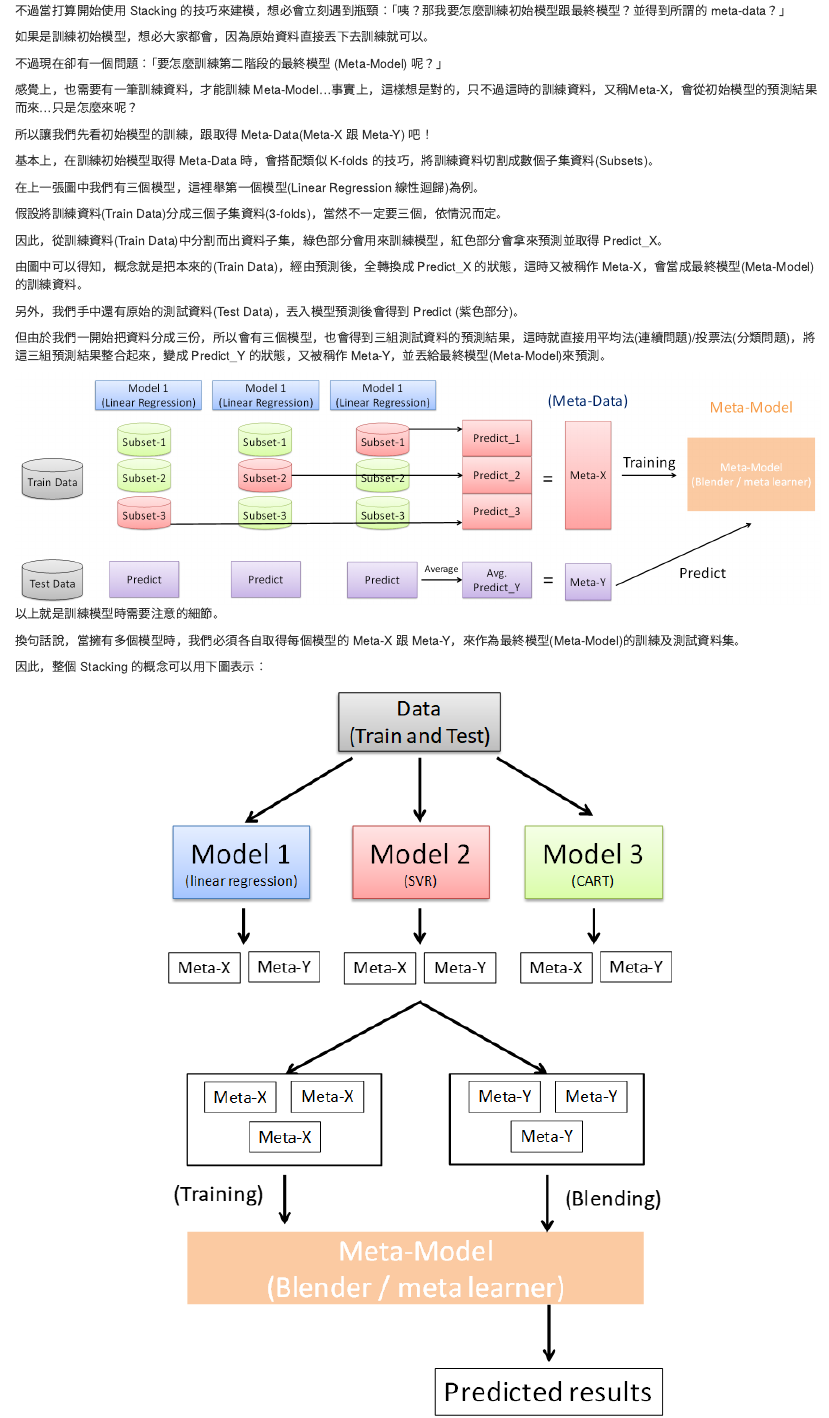
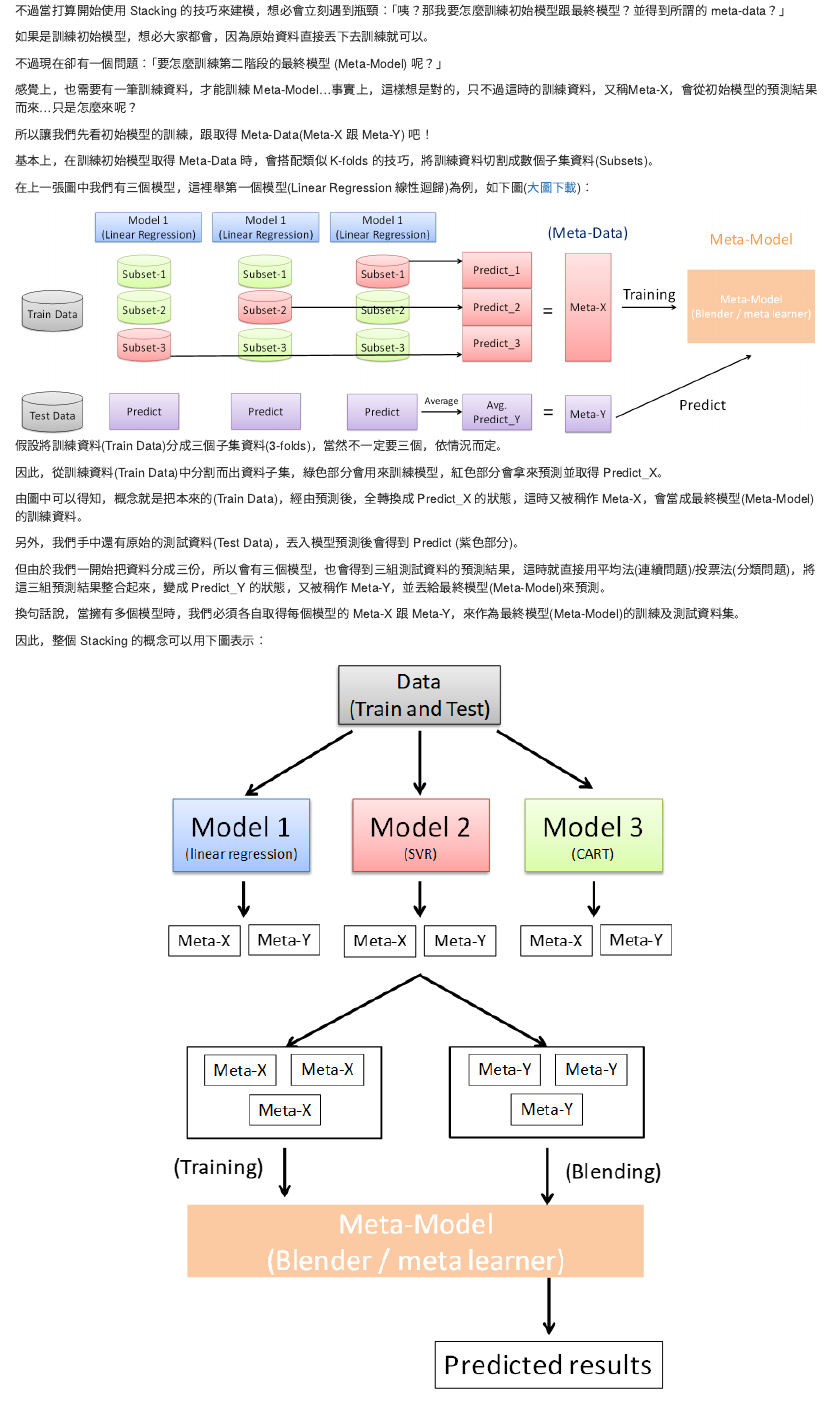
Before and after one commit to skydome20/R-Notes, an R Markdown document (R16/R16.Rmd): the page in a window 1100 px wide, from 10970 px down. Rendered offline with R 4.5, knitr and Pandoc, with nearby package versions; drawn as R Markdown's standard HTML page in place of the format the file asks for; some code elsewhere in the file could not run offline.

Commit message:
update R16-stacking

```diff
--- a/R16/R16.Rmd
+++ b/R16/R16.Rmd
@@ -449,7 +449,10 @@ mean((xgb_y - test$lpsa)^2) # MSE
 
 基本上，在訓練初始模型取得 Meta-Data 時，會搭配類似 K-folds 的技巧，將訓練資料切割成數個子集資料(Subsets)。
 
-在上一張圖中我們有三個模型，這裡舉第一個模型(Linear Regression 線性迴歸)為例。
+在上一張圖中我們有三個模型，這裡舉第一個模型(Linear Regression 線性迴歸)為例，如下圖(<a href="https://github.com/skydome20/R-Notes/blob/master/R16/4.png" target="_blank">大圖下載</a>)：
+
+<center><img src="4.png"></img></center>
+
 
 假設將訓練資料(Train Data)分成三個子集資料(3-folds)，當然不一定要三個，依情況而定。
 
@@ -461,11 +464,6 @@ mean((xgb_y - test$lpsa)^2) # MSE
 
 但由於我們一開始把資料分成三份，所以會有三個模型，也會得到三組測試資料的預測結果，這時就直接用平均法(連續問題)/投票法(分類問題)，將這三組預測結果整合起來，變成 Predict_Y 的狀態，又被稱作 Meta-Y，並丟給最終模型(Meta-Model)來預測。
 
-
-<center><img src="4.png"></img></center>
-
-
-以上就是訓練模型時需要注意的細節。
 
 換句話說，當擁有多個模型時，我們必須各自取得每個模型的 Meta-X 跟 Meta-Y，來作為最終模型(Meta-Model)的訓練及測試資料集。
 
```
Also changed, not shown: R16/R16.html.
